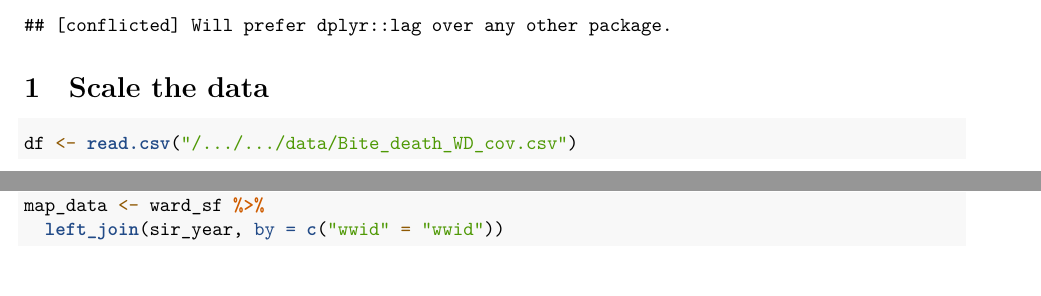
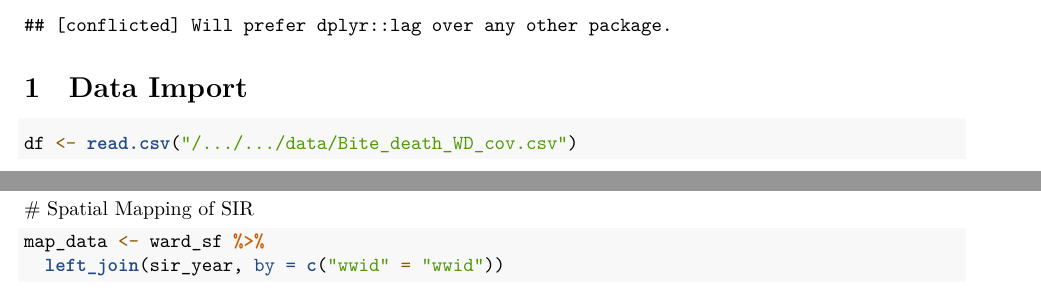
Before and after one commit to roxelle39/Dog_bites_Tanzania, an R Markdown document (Codes/code_new_tanzania.Rmd): two parts of pages 2 and 6 of 12, joined at a grey line, cut so that both start at the same text. Rendered offline with R 4.5, knitr and Pandoc, then LaTeX, with nearby package versions; some code elsewhere in the file could not run offline.

Commit message:
Update R Markdown for dog bite analysis in Tanzania

````diff
--- a/Codes/code_new_tanzania.Rmd
+++ b/Codes/code_new_tanzania.Rmd
@@ -45,7 +45,7 @@ conflicts_prefer(dplyr::lag)
 ```
 
 
-# Scale the data
+# Data Import
 ```{r}
 df <- read.csv("/.../.../data/Bite_death_WD_cov.csv")
 
@@ -256,7 +256,7 @@ sir_year <- df %>%
 
 ```
 
-
+ # Spatial Mapping of SIR
 ```{r}
 map_data <- ward_sf %>%
   left_join(sir_year, by = c("wwid" = "wwid"))
````
Also changed, not shown: Codes/code_new_tanzania.Rmd (6 more changed lines).
